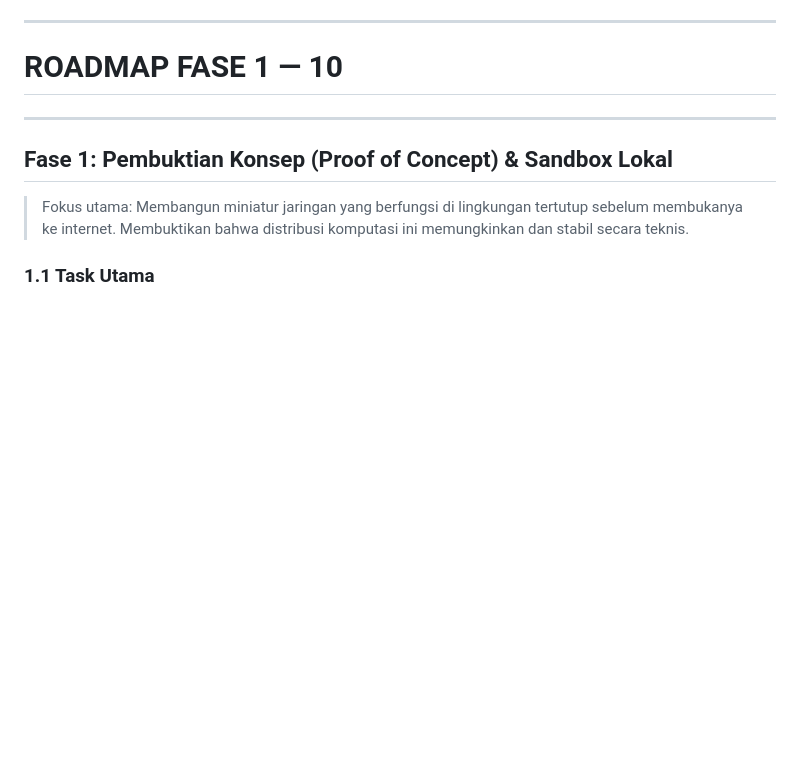
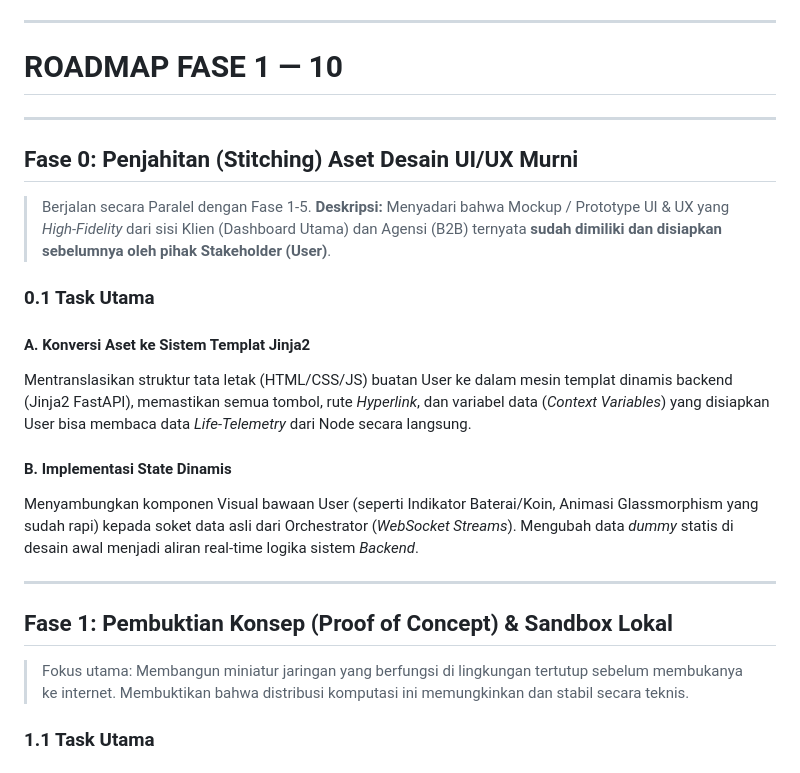
Before and after one commit to Thbetyfu/The-Weech, a Markdown page: ROADMAP.MD, the part around the change. Drawn GitHub-style; blank space fills up the shorter version.

Commit message:
docs(roadmap): add Phase 0 for existing UI/UX integration

```diff
--- a/ROADMAP.MD
+++ b/ROADMAP.MD
@@ -30,6 +30,20 @@ Sistem keamanan **Zero-Data-Leak**. Menggunakan Named Entity Recognition (NER) u
 ---
 
 # ROADMAP FASE 1 — 10
+
+---
+
+## Fase 0: Penjahitan (Stitching) Aset Desain UI/UX Murni
+> Berjalan secara Paralel dengan Fase 1-5.
+> **Deskripsi:** Menyadari bahwa Mockup / Prototype UI & UX yang *High-Fidelity* dari sisi Klien (Dashboard Utama) dan Agensi (B2B) ternyata **sudah dimiliki dan disiapkan sebelumnya oleh pihak Stakeholder (User)**.
+
+### 0.1 Task Utama
+
+#### A. Konversi Aset ke Sistem Templat Jinja2
+Mentranslasikan struktur tata letak (HTML/CSS/JS) buatan User ke dalam mesin templat dinamis backend (Jinja2 FastAPI), memastikan semua tombol, rute *Hyperlink*, dan variabel data (*Context Variables*) yang disiapkan User bisa membaca data *Life-Telemetry* dari Node secara langsung.
+
+#### B. Implementasi State Dinamis
+Menyambungkan komponen Visual bawaan User (seperti Indikator Baterai/Koin, Animasi Glassmorphism yang sudah rapi) kepada soket data asli dari Orchestrator (*WebSocket Streams*). Mengubah data *dummy* statis di desain awal menjadi aliran real-time logika sistem *Backend*.
 
 ---
 
```
